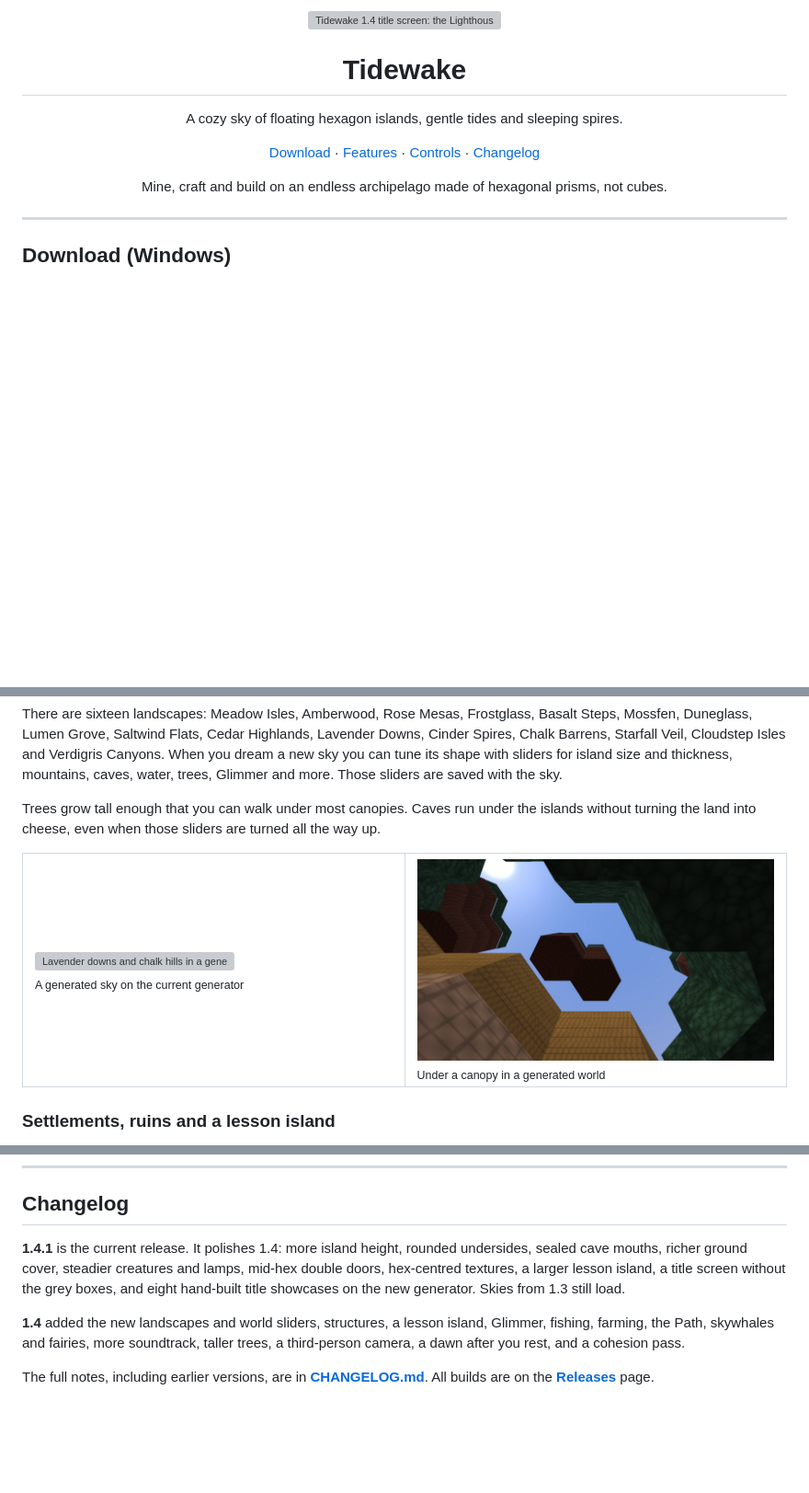
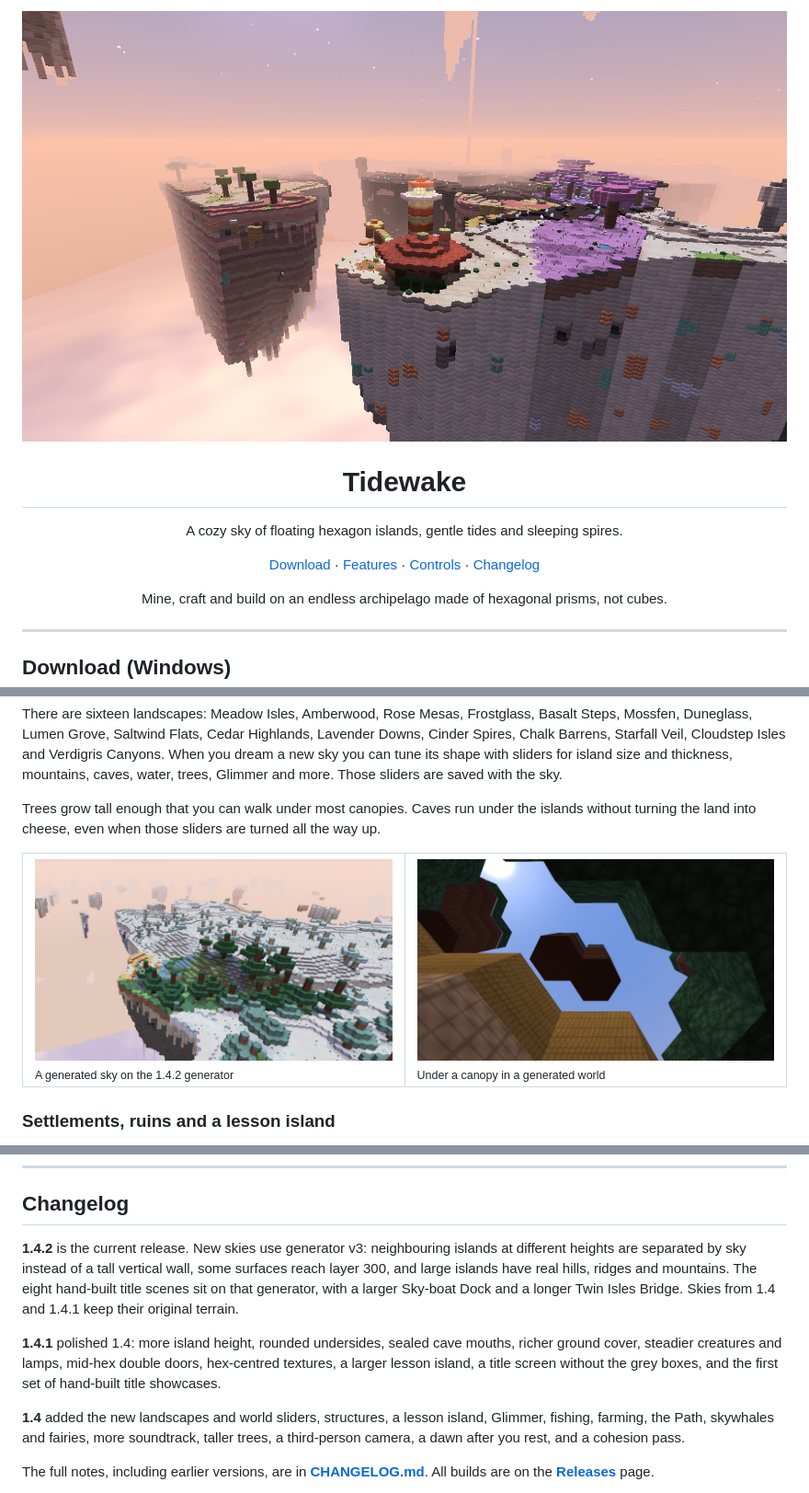
Before and after one commit to GmanAwesome/tidewake, a Markdown page: README.md, 3 parts joined by grey strips. Shown at 92% size. GitHub-like rendering; pictures changed too: docs/v1.4.2/hero.jpg (added), docs/v1.4.2/islands.jpg (added); blank space fills up the shorter version; grey boxes are pictures that could not be loaded.

```diff
--- a/README.md
+++ b/README.md
@@ -1,6 +1,6 @@
 <div align="center">
 
-<img src="docs/v1.4/hero.jpg" alt="Tidewake 1.4 title screen: the Lighthouse Cottage on a floating meadow at golden hour" width="100%">
+<img src="docs/v1.4.2/hero.jpg" alt="Tidewake 1.4.2 title screen: the Lighthouse Cottage on a chalk cape, with a neighbouring island across the sky" width="100%">
 
 # Tidewake
 
@@ -43,7 +43,7 @@ Trees grow tall enough that you can walk under most canopies. Caves run under th
 
 <table>
   <tr>
-    <td width="50%"><img src="docs/v1.4/islands.jpg" alt="Lavender downs and chalk hills in a generated sky"><br><sub>A generated sky on the current generator</sub></td>
+    <td width="50%"><img src="docs/v1.4.2/islands.jpg" alt="A high island of snow, forest and ridges, with other shelves floating far below"><br><sub>A generated sky on the 1.4.2 generator</sub></td>
     <td width="50%"><img src="docs/v1.4/canopy.jpg" alt="Looking up through a walkable tree canopy"><br><sub>Under a canopy in a generated world</sub></td>
   </tr>
 </table>
@@ -181,7 +181,9 @@ The game ends up in `dist/Tidewake/`. The spec bundles the fonts, the showcase b
 
 ## Changelog
 
-**1.4.1** is the current release. It polishes 1.4: more island height, rounded undersides, sealed cave mouths, richer ground cover, steadier creatures and lamps, mid-hex double doors, hex-centred textures, a larger lesson island, a title screen without the grey boxes, and eight hand-built title showcases on the new generator. Skies from 1.3 still load.
+**1.4.2** is the current release. New skies use generator v3: neighbouring islands at different heights are separated by sky instead of a tall vertical wall, some surfaces reach layer 300, and large islands have real hills, ridges and mountains. The eight hand-built title scenes sit on that generator, with a larger Sky-boat Dock and a longer Twin Isles Bridge. Skies from 1.4 and 1.4.1 keep their original terrain.
+
+**1.4.1** polished 1.4: more island height, rounded undersides, sealed cave mouths, richer ground cover, steadier creatures and lamps, mid-hex double doors, hex-centred textures, a larger lesson island, a title screen without the grey boxes, and the first set of hand-built title showcases.
 
 **1.4** added the new landscapes and world sliders, structures, a lesson island, Glimmer, fishing, farming, the Path, skywhales and fairies, more soundtrack, taller trees, a third-person camera, a dawn after you rest, and a cohesion pass.
 
```
Also changed, not shown: other parts of README.md (+1 -1 lines), CHANGELOG.md (+2 -2 lines), progress-1.4.md (+4 -0 lines), 2 other files.
